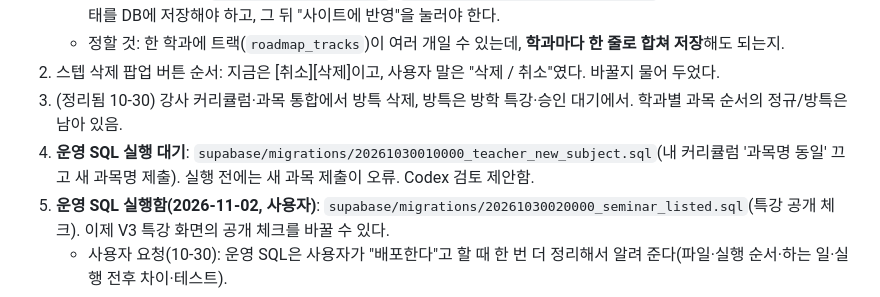
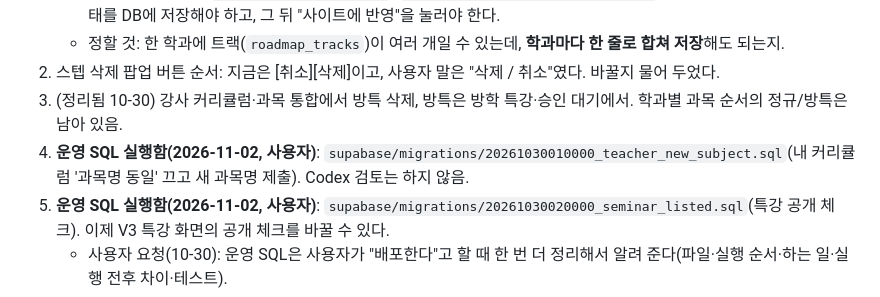
Before and after one commit to rladiddus/comsw, a Markdown page: claude-mem.md, the part around the change. GitHub-like rendering.

Commit message:
docs: 새 과목명 제출 SQL 실행 기록
Co-Authored-By: Claude Opus 5.5 <noreply@anthropic.com>

```diff
--- a/claude-mem.md
+++ b/claude-mem.md
@@ -29,7 +29,7 @@
    - 정할 것: 한 학과에 트랙(`roadmap_tracks`)이 여러 개일 수 있는데, **학과마다 한 줄로 합쳐 저장**해도 되는지.
 2. 스텝 삭제 팝업 버튼 순서: 지금은 [취소][삭제]이고, 사용자 말은 "삭제 / 취소"였다. 바꿀지 물어 두었다.
 3. (정리됨 10-30) 강사 커리큘럼·과목 통합에서 방특 삭제, 방특은 방학 특강·승인 대기에서. 학과별 과목 순서의 정규/방특은 남아 있음.
-4. **운영 SQL 실행 대기**: `supabase/migrations/20261030010000_teacher_new_subject.sql`(내 커리큘럼 '과목명 동일' 끄고 새 과목명 제출). 실행 전에는 새 과목 제출이 오류. Codex 검토 제안함.
+4. **운영 SQL 실행함(2026-11-02, 사용자)**: `supabase/migrations/20261030010000_teacher_new_subject.sql`(내 커리큘럼 '과목명 동일' 끄고 새 과목명 제출). Codex 검토는 하지 않음.
 5. **운영 SQL 실행함(2026-11-02, 사용자)**: `supabase/migrations/20261030020000_seminar_listed.sql`(특강 공개 체크). 이제 V3 특강 화면의 공개 체크를 바꿀 수 있다.
    - 사용자 요청(10-30): 운영 SQL은 사용자가 "배포한다"고 할 때 한 번 더 정리해서 알려 준다(파일·실행 순서·하는 일·실행 전후 차이·테스트).
 
```
Also changed, not shown: record.md (+1 -1 lines).
